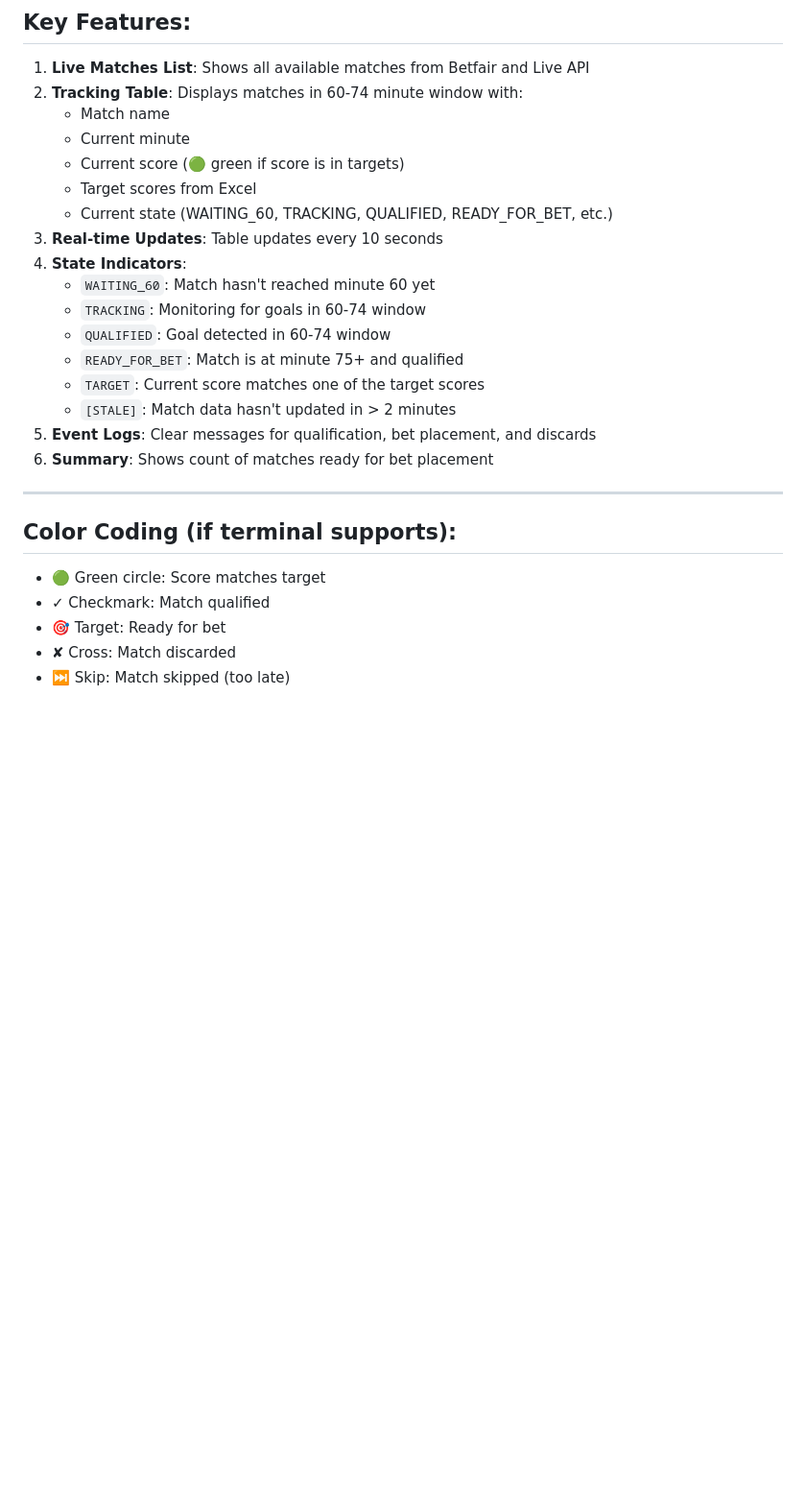
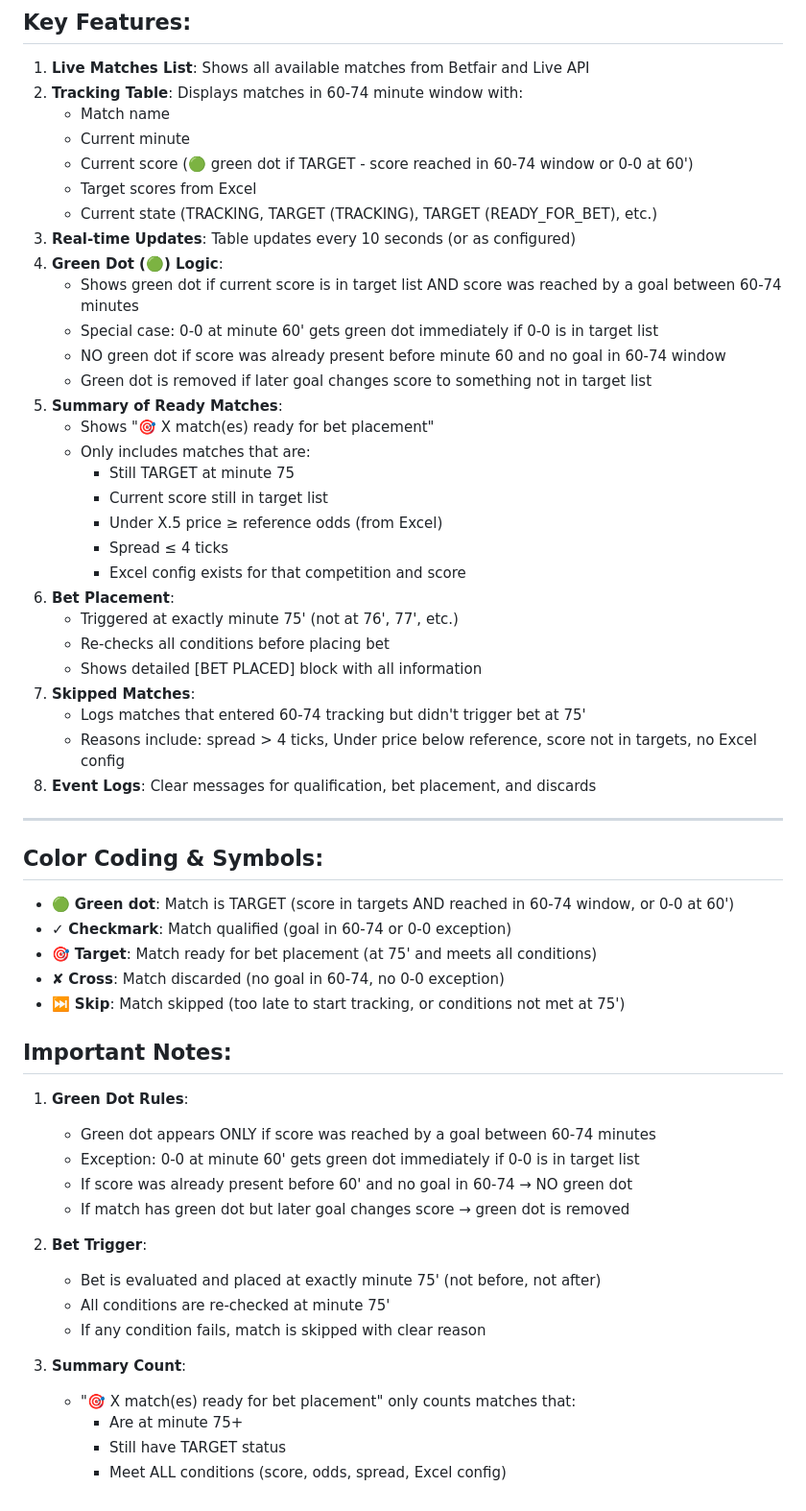
Before and after one commit to thanh2004nguyen/football-inplay-bot, a Markdown page: CONSOLE_FEED_EXAMPLE.md, the part around the change printed below. Shown: that part at 96% size. GitHub-like rendering; blank space fills up the shorter version.

Commit message:
Update CONSOLE_FEED_EXAMPLE.md: Add detailed green dot logic, bet trigger at 75', skipped matches reasons, and comprehensive notes

```diff
--- a/CONSOLE_FEED_EXAMPLE.md
+++ b/CONSOLE_FEED_EXAMPLE.md
@@ -175,25 +214,56 @@ Matched: 0 Betfair event(s) found, but no Live API matches available
 2. **Tracking Table**: Displays matches in 60-74 minute window with:
    - Match name
    - Current minute
-   - Current score (🟢 green if score is in targets)
+   - Current score (🟢 green dot if TARGET - score reached in 60-74 window or 0-0 at 60')
    - Target scores from Excel
-   - Current state (WAITING_60, TRACKING, QUALIFIED, READY_FOR_BET, etc.)
-3. **Real-time Updates**: Table updates every 10 seconds
-4. **State Indicators**:
-   - `WAITING_60`: Match hasn't reached minute 60 yet
-   - `TRACKING`: Monitoring for goals in 60-74 window
-   - `QUALIFIED`: Goal detected in 60-74 window
-   - `READY_FOR_BET`: Match is at minute 75+ and qualified
-   - `TARGET`: Current score matches one of the target scores
-   - `[STALE]`: Match data hasn't updated in > 2 minutes
-5. **Event Logs**: Clear messages for qualification, bet placement, and discards
-6. **Summary**: Shows count of matches ready for bet placement
+   - Current state (TRACKING, TARGET (TRACKING), TARGET (READY_FOR_BET), etc.)
+3. **Real-time Updates**: Table updates every 10 seconds (or as configured)
+4. **Green Dot (🟢) Logic**:
+   - Shows green dot if current score is in target list AND score was reached by a goal between 60-74 minutes
+   - Special case: 0-0 at minute 60' gets green dot immediately if 0-0 is in target list
+   - NO green dot if score was already present before minute 60 and no goal in 60-74 window
+   - Green dot is removed if later goal changes score to something not in target list
+5. **Summary of Ready Matches**:
+   - Shows "🎯 X match(es) ready for bet placement"
+   - Only includes matches that are:
+     - Still TARGET at minute 75
+     - Current score still in target list
+     - Under X.5 price ≥ reference odds (from Excel)
+     - Spread ≤ 4 ticks
+     - Excel config exists for that competition and score
+6. **Bet Placement**:
+   - Triggered at exactly minute 75' (not at 76', 77', etc.)
+   - Re-checks all conditions before placing bet
+   - Shows detailed [BET PLACED] block with all information
+7. **Skipped Matches**:
+   - Logs matches that entered 60-74 tracking but didn't trigger bet at 75'
+   - Reasons include: spread > 4 ticks, Under price below reference, score not in targets, no Excel config
+8. **Event Logs**: Clear messages for qualification, bet placement, and discards
 
 ---
 
-## Color Coding (if terminal supports):
-- 🟢 Green circle: Score matches target
-- ✓ Checkmark: Match qualified
-- 🎯 Target: Ready for bet
-- ✘ Cross: Match discarded
-- ⏭️ Skip: Match skipped (too late)
+## Color Coding & Symbols:
+- 🟢 **Green dot**: Match is TARGET (score in targets AND reached in 60-74 window, or 0-0 at 60')
+- ✓ **Checkmark**: Match qualified (goal in 60-74 or 0-0 exception)
+- 🎯 **Target**: Match ready for bet placement (at 75' and meets all conditions)
+- ✘ **Cross**: Match discarded (no goal in 60-74, no 0-0 exception)
+- ⏭️ **Skip**: Match skipped (too late to start tracking, or conditions not met at 75')
+
+## Important Notes:
+
+1. **Green Dot Rules**:
+   - Green dot appears ONLY if score was reached by a goal between 60-74 minutes
+   - Exception: 0-0 at minute 60' gets green dot immediately if 0-0 is in target list
+   - If score was already present before 60' and no goal in 60-74 → NO green dot
+   - If match has green dot but later goal changes score → green dot is removed
+
+2. **Bet Trigger**:
+   - Bet is evaluated and placed at exactly minute 75' (not before, not after)
+   - All conditions are re-checked at minute 75'
+   - If any condition fails, match is skipped with clear reason
+
+3. **Summary Count**:
+   - "🎯 X match(es) ready for bet placement" only counts matches that:
+     - Are at minute 75+
+     - Still have TARGET status
+     - Meet ALL conditions (score, odds, spread, Excel config)
```
Also changed, not shown: other parts of CONSOLE_FEED_EXAMPLE.md (+41 -2 lines).
